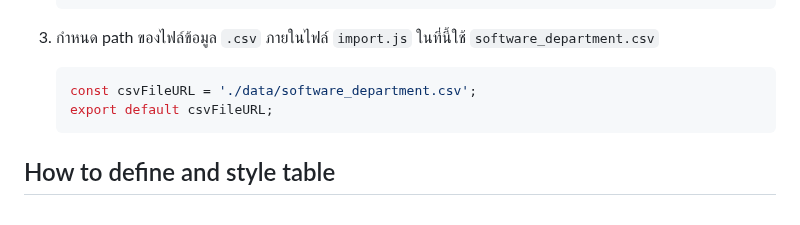
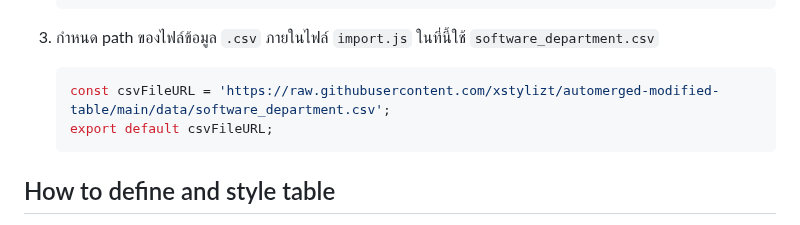
Before and after one commit to xstylizt/automerged-modified-table, a Markdown page: README.md, the part around the change. Drawn GitHub-style.

````diff
--- a/README.md
+++ b/README.md
@@ -104,7 +104,7 @@
 
 3. กำหนด path ของไฟล์ข้อมูล `.csv` ภายในไฟล์ `import.js` ในที่นี้ใช้   `software_department.csv`
    ```Javascript
-   const csvFileURL = './data/software_department.csv';
+   const csvFileURL = 'https://raw.githubusercontent.com/xstylizt/automerged-modified-table/main/data/software_department.csv';
    export default csvFileURL;
    ```
 
````
